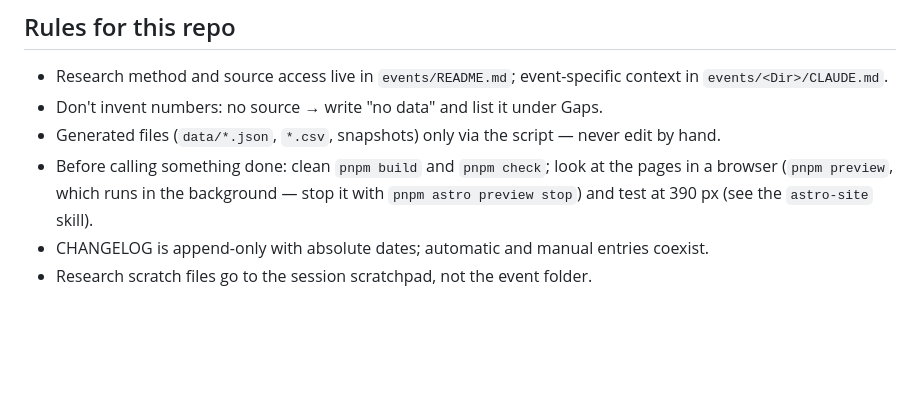
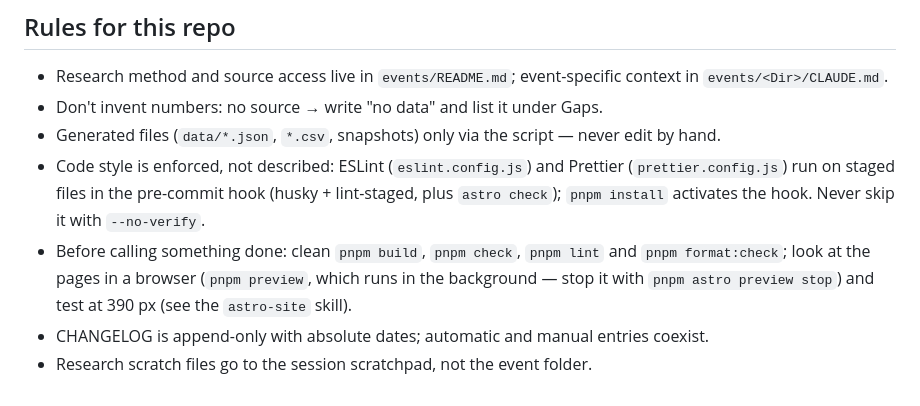
Before and after one commit to JohnsonMauro/tli-events, a Markdown page: CLAUDE.md, the part around the change. Drawn GitHub-style; blank space fills up the shorter version.

Commit message:
docs: describe the lint, format and pre-commit setup
CLAUDE.md lists lint and format checks among the done criteria; the astro-site skill records the verified setup choices.

```diff
--- a/CLAUDE.md
+++ b/CLAUDE.md
@@ -44,6 +44,7 @@ Guide, CHANGELOG and `images/INDEX.md` are the research base in the repo; the si
 - Research method and source access live in `events/README.md`; event-specific context in `events/<Dir>/CLAUDE.md`.
 - Don't invent numbers: no source → write "no data" and list it under Gaps.
 - Generated files (`data/*.json`, `*.csv`, snapshots) only via the script — never edit by hand.
-- Before calling something done: clean `pnpm build` and `pnpm check`; look at the pages in a browser (`pnpm preview`, which runs in the background — stop it with `pnpm astro preview stop`) and test at 390 px (see the `astro-site` skill).
+- Code style is enforced, not described: ESLint (`eslint.config.js`) and Prettier (`prettier.config.js`) run on staged files in the pre-commit hook (husky + lint-staged, plus `astro check`); `pnpm install` activates the hook. Never skip it with `--no-verify`.
+- Before calling something done: clean `pnpm build`, `pnpm check`, `pnpm lint` and `pnpm format:check`; look at the pages in a browser (`pnpm preview`, which runs in the background — stop it with `pnpm astro preview stop`) and test at 390 px (see the `astro-site` skill).
 - CHANGELOG is append-only with absolute dates; automatic and manual entries coexist.
 - Research scratch files go to the session scratchpad, not the event folder.
```
Also changed, not shown: 1 other file.
